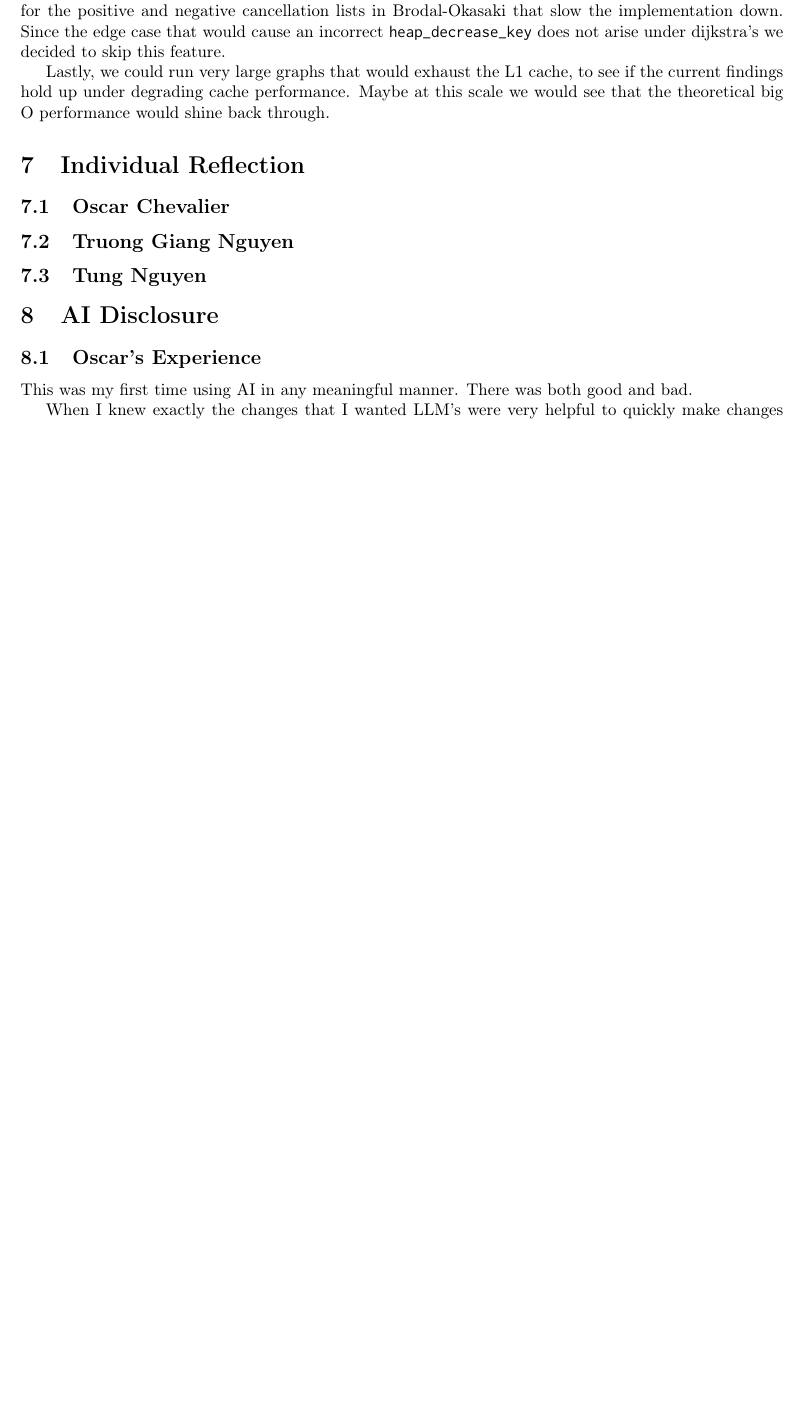
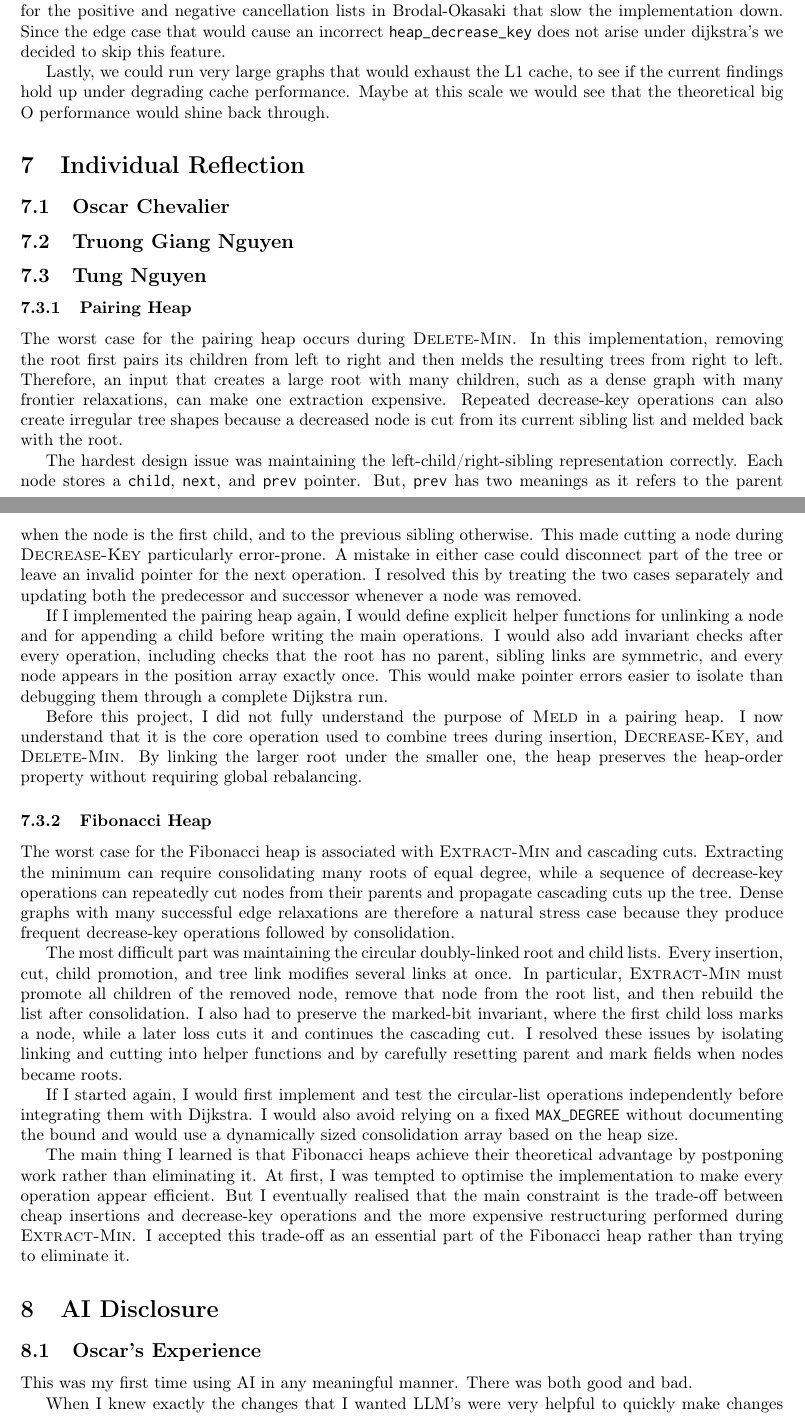
Before and after one commit to GiangPiano/dijkstra-pq-bench, a LaTeX document (report/report.tex, which reads report/sections/07_individual_contributions/individual_contributions.tex): part of page 17 of 19 before the commit and two parts of pages 17 and 18 of 20 after it, the two joined at a grey line, cut so that both start at the same text, the shorter picture padded with empty space. Compiled offline with pdfLaTeX.

Commit message:
chore: add individual reflection for Tung

```diff
--- a/report/sections/07_individual_contributions/individual_contributions.tex
+++ b/report/sections/07_individual_contributions/individual_contributions.tex
@@ -4,3 +4,57 @@
 \subsection{Truong Giang Nguyen}
 
 \subsection{Tung Nguyen}
+\subsubsection{Pairing Heap}
+
+The worst case for the pairing heap occurs during \textsc{Delete-Min}. In this implementation, removing the root first pairs its children
+from left to right and then melds the resulting trees from right to left.
+Therefore, an input that creates a large root with many children, such as a
+dense graph with many frontier relaxations, can make one extraction expensive.
+Repeated decrease-key operations can also create irregular tree shapes because
+a decreased node is cut from its current sibling list and melded back with the
+root.
+
+The hardest design issue was maintaining the left-child/right-sibling
+representation correctly. Each node stores a \code{child}, \code{next}, and
+\code{prev} pointer. But, \code{prev} has two meanings as it refers to the parent
+when the node is the first child, and to the previous sibling otherwise. This
+made cutting a node during \textsc{Decrease-Key} particularly error-prone. A
+mistake in either case could disconnect part of the tree or leave an invalid
+pointer for the next operation. I resolved this by treating the two cases
+separately and updating both the predecessor and successor whenever a node was
+removed.
+
+If I implemented the pairing heap again, I would define explicit helper
+functions for unlinking a node and for appending a child before writing the
+main operations. I would also add invariant checks after every operation,
+including checks that the root has no parent, sibling links are symmetric, and
+every node appears in the position array exactly once. This would make pointer
+errors easier to isolate than debugging them through a complete Dijkstra run.
+
+Before this project, I did not fully understand the purpose of \textsc{Meld} in a pairing heap. I now understand that it is the core operation used to combine trees during insertion, \textsc{Decrease-Key}, and \textsc{Delete-Min}. By linking the larger root under the smaller one, the heap preserves the heap-order property without requiring global rebalancing.
+\subsubsection{Fibonacci Heap}
+
+The worst case for the Fibonacci heap is associated with \textsc{Extract-Min}
+and cascading cuts. Extracting the minimum can require consolidating many roots
+of equal degree, while a sequence of decrease-key operations can repeatedly
+cut nodes from their parents and propagate cascading cuts up the tree. Dense
+graphs with many successful edge relaxations are therefore a natural stress
+case because they produce frequent decrease-key operations followed by
+consolidation.
+
+The most difficult part was maintaining the circular doubly-linked root and
+child lists. Every insertion, cut, child promotion, and tree link modifies
+several links at once. In particular, \textsc{Extract-Min} must promote all
+children of the removed node, remove that node from the root list, and then
+rebuild the list after consolidation. I also had to preserve the marked-bit
+invariant, where the first child loss marks a node, while a later loss cuts it and
+continues the cascading cut. I resolved these issues by isolating linking and
+cutting into helper functions and by carefully resetting parent and mark fields
+when nodes became roots.
+
+If I started again, I would first implement and test the circular-list
+operations independently before integrating them with Dijkstra. I would also
+avoid relying on a fixed \code{MAX_DEGREE} without documenting the bound and
+would use a dynamically sized consolidation array based on the heap size.
+
+The main thing I learned is that Fibonacci heaps achieve their theoretical advantage by postponing work rather than eliminating it. At first, I was tempted to optimise the implementation to make every operation appear efficient. But I eventually realised that the main constraint is the trade-off between cheap insertions and decrease-key operations and the more expensive restructuring performed during \textsc{Extract-Min}. I accepted this trade-off as an essential part of the Fibonacci heap rather than trying to eliminate it.
```
